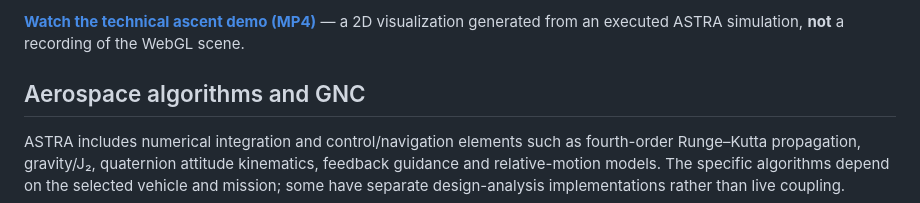
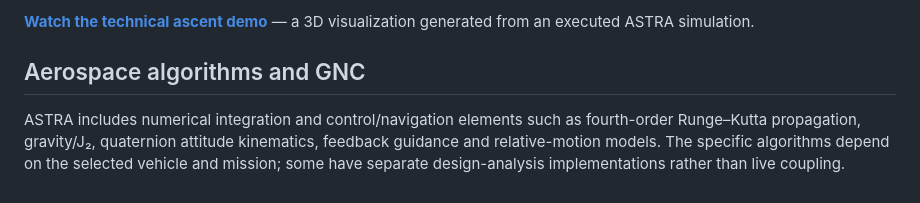
Before and after one commit to Eleman07/ASTRA---Aerospace-Simulator, a Markdown page: README.md, the part around one of its changes. GitHub-like rendering.

```diff
--- a/README.md
+++ b/README.md
@@ -79,5 +78,5 @@ Read the [**Complete API Testing Guide**](docs/API_TESTING.md) for browser JavaS
 
-**[Watch the technical ascent demo (MP4)](docs/media/astra-ascent-demo.mp4)** — a 2D visualization generated from an executed ASTRA simulation, **not** a recording of the WebGL scene.
+**[Watch the technical ascent demo]([docs/media/astra-ascent-demo.mp4](https://youtu.be/t_WcxvVzkis?si=QcuKQbcnrhjlGALV))** — a 3D visualization generated from an executed ASTRA simulation.
 
 ## Aerospace algorithms and GNC
 
```
Also changed, not shown: other parts of README.md (+0 -1 lines).
